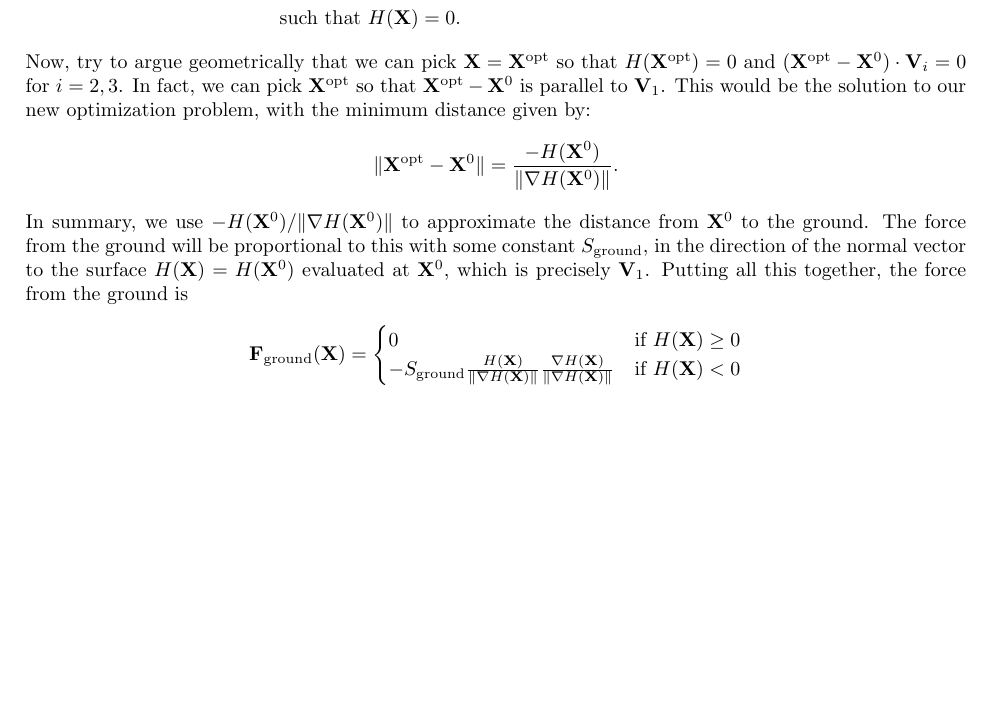
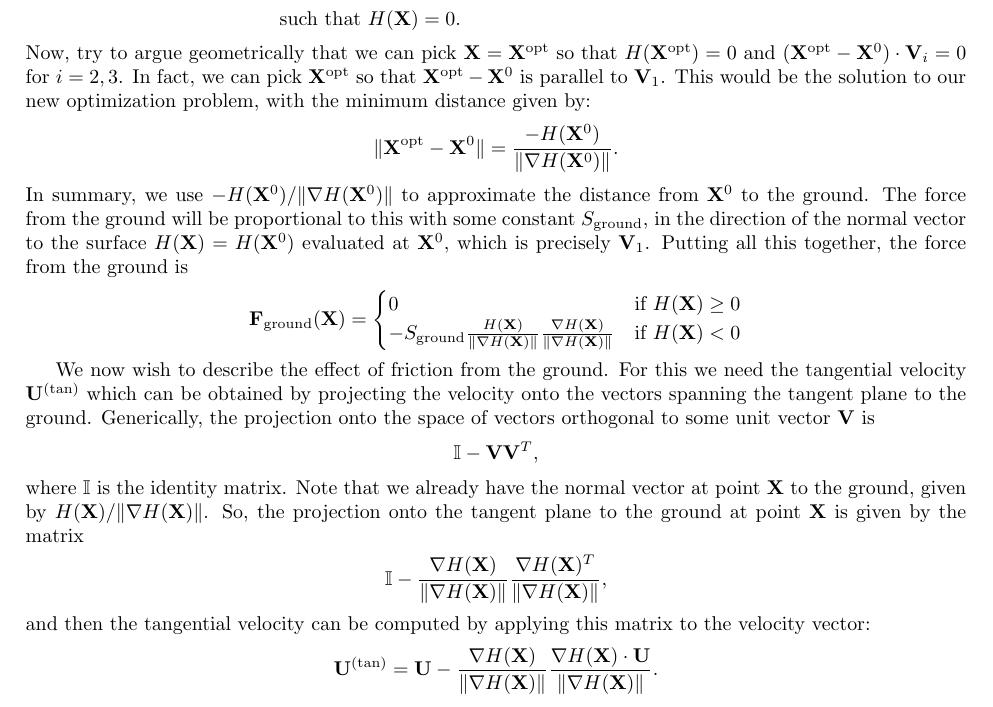
Before and after one commit to ModelingSimulation/undergraduateClass, a LaTeX document (notes_MATH395.tex): part of page 4 of 4, cut so that both start at the same text, the shorter picture padded with empty space. Compiled offline with pdfLaTeX.

Commit message:
added some notes about friction

```diff
--- a/notes_MATH395.tex
+++ b/notes_MATH395.tex
@@ -152,4 +152,18 @@ In summary, we use $-H({\bf X}^0) /\|  \nabla H({\bf X}^0)\|$ to approximate the
 \end{cases}
 \end{align*}
 
+We now wish to describe the effect of friction from the ground.  For this we need the tangential velocity ${\bf U}^{(\text{tan})}$ which can be obtained by projecting the velocity onto the vectors spanning the tangent plane to the ground.  Generically, the projection onto the space of vectors orthogonal to some unit vector ${\bf V}$ is
+\begin{align*}
+\mathbb{I} - {\bf V} {\bf V}^T,
+\end{align*}
+where $\mathbb{I}$ is the identity matrix.  Note that we already have the normal vector at point ${\bf X}$ to the ground, given by  $H({\bf X}) / \|\nabla H({\bf X})\|$.  So, the projection onto the tangent plane to the ground at point ${\bf X}$ is given by the matrix
+\begin{align*}
+\mathbb{I} -\frac{\nabla H({\bf X})}{\|\nabla H({\bf X})\|}\frac{\nabla H({\bf X})^T}{\|\nabla H({\bf X})\|},
+\end{align*}
+and then the tangential velocity can be computed by applying this matrix to the velocity vector:
+\begin{align*}
+{\bf U}^{(\text{tan})} = {\bf U} -\frac{\nabla H({\bf X})}{\|\nabla H({\bf X})\|}\frac{\nabla H({\bf X}) \cdot {\bf U}}{\|\nabla H({\bf X})\|}.
+\end{align*}
+
+
 \end{document}
```
Also changed, not shown: notes_MATH395.pdf.
